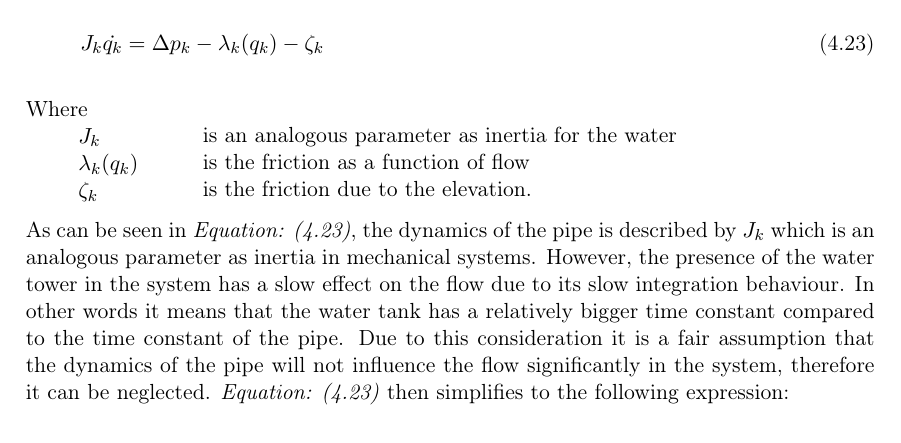
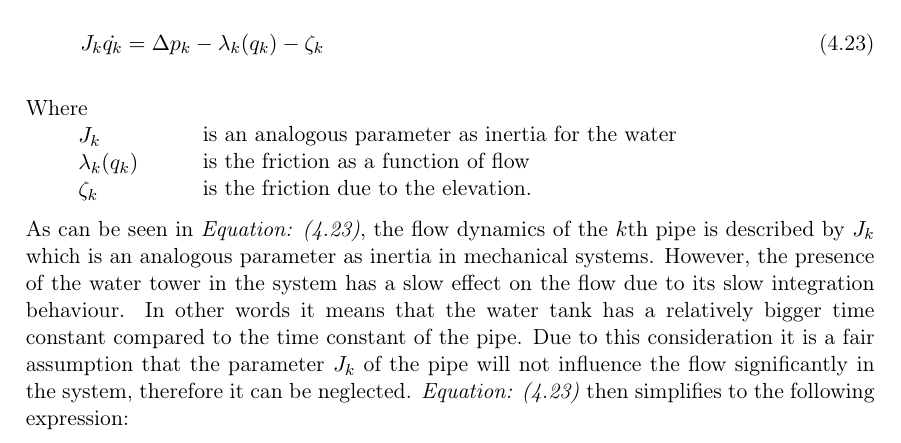
Before and after one commit to SBKrogh/WaterTank, a LaTeX thesis (Gr830.tex, which reads report/analysis/Hydraulic_Model.tex): part of page 23 of 47, cut so that both start at the same text. Compiled offline with pdfLaTeX.

Commit message:
J_k pipe dynamics fix

```diff
--- a/report/analysis/Hydraulic_Model.tex
+++ b/report/analysis/Hydraulic_Model.tex
@@ -360,7 +360,7 @@ is the friction as a function of flow\\
 is the friction due to the elevation.
 \end{minipage}
 
-As can be seen in \eqref{FinalPipeModelCompact}, the dynamics of the pipe is described by $J_k$ which is an analogous parameter as inertia in mechanical systems. However, the presence of the water tower in the system has a slow effect on the flow due to its slow integration behaviour. In other words it means that the water tank has a relatively bigger time constant compared to the time constant of the pipe. Due to this consideration it is a fair assumption that the dynamics of the pipe will not influence the flow significantly in the system, therefore it can be neglected. \eqref{FinalPipeModelCompact} then simplifies to the following expression:
+As can be seen in \eqref{FinalPipeModelCompact}, the flow dynamics of the $k$th pipe is described by $J_k$ which is an analogous parameter as inertia in mechanical systems. However, the presence of the water tower in the system has a slow effect on the flow due to its slow integration behaviour. In other words it means that the water tank has a relatively bigger time constant compared to the time constant of the pipe. Due to this consideration it is a fair assumption that the parameter $J_k$ of the pipe will not influence the flow significantly in the system, therefore it can be neglected. \eqref{FinalPipeModelCompact} then simplifies to the following expression:
 
 \begin{equation}
 \label{FinalPipeModelSimplified}
```
